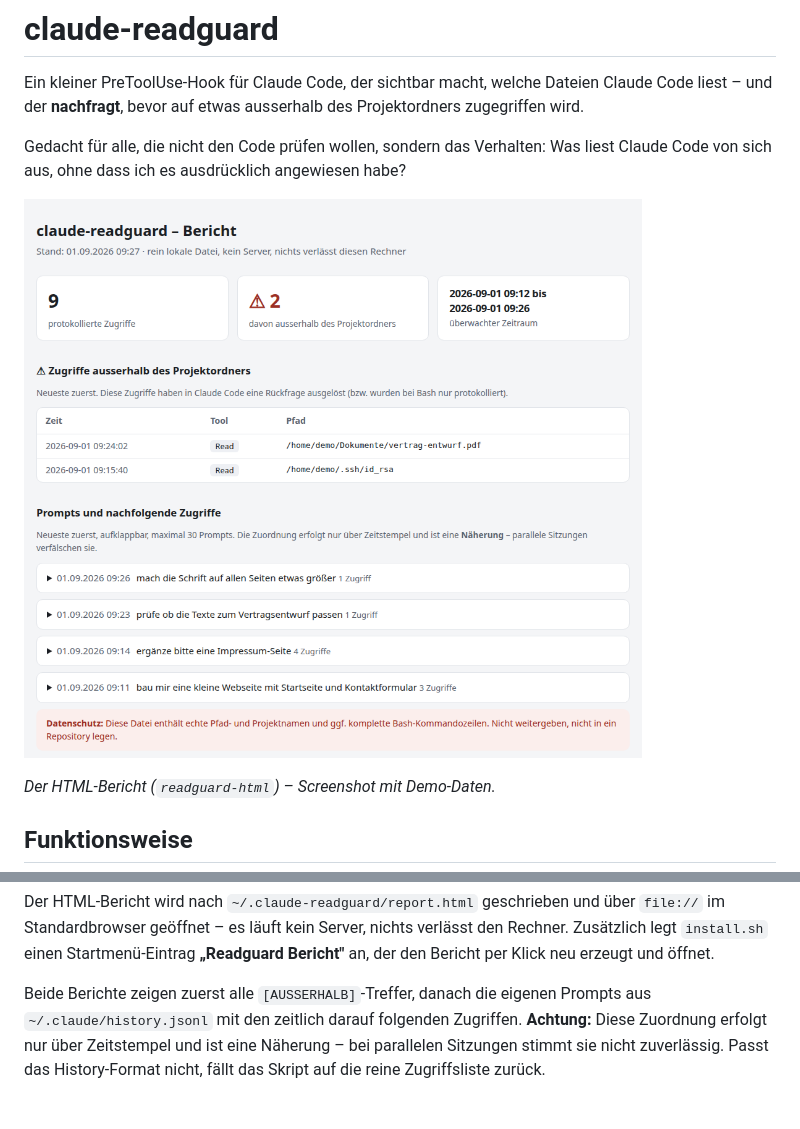
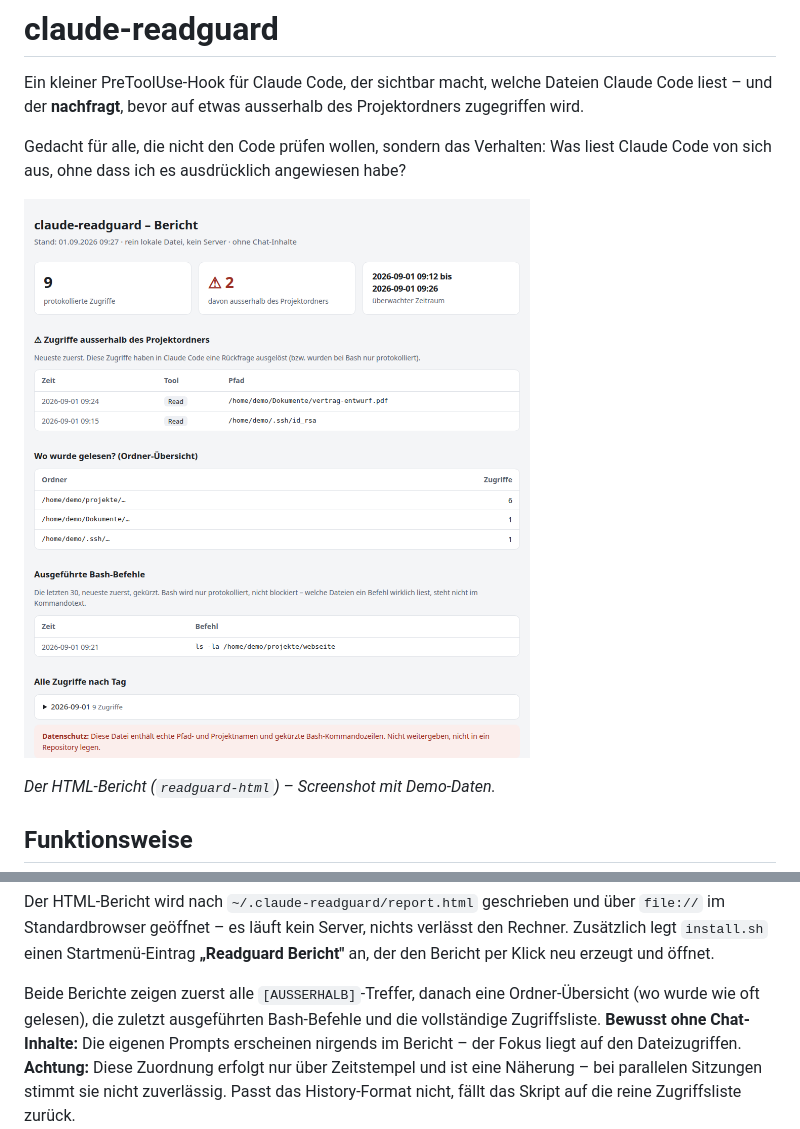
Before and after one commit to thobgg/claude-readguard, a Markdown page: README.md, 2 parts joined by grey strips. Drawn GitHub-style; pictures changed too: screenshot.png.

Commit message:
Berichte komplett ohne Chat-Inhalte: Ordner-Übersicht, Bash-Befehle und Tagesliste statt Prompt-Zeitleiste

```diff
--- a/README.md
+++ b/README.md
@@ -60,9 +60,11 @@ Der HTML-Bericht wird nach `~/.claude-readguard/report.html` geschrieben und
 verlässt den Rechner. Zusätzlich legt `install.sh` einen Startmenü-Eintrag
 **„Readguard Bericht"** an, der den Bericht per Klick neu erzeugt und öffnet.
 
-Beide Berichte zeigen zuerst alle `[AUSSERHALB]`-Treffer, danach die eigenen
-Prompts aus `~/.claude/history.jsonl` mit den zeitlich darauf folgenden
-Zugriffen.
+Beide Berichte zeigen zuerst alle `[AUSSERHALB]`-Treffer, danach eine
+Ordner-Übersicht (wo wurde wie oft gelesen), die zuletzt ausgeführten
+Bash-Befehle und die vollständige Zugriffsliste. **Bewusst ohne
+Chat-Inhalte:** Die eigenen Prompts erscheinen nirgends im Bericht – der
+Fokus liegt auf den Dateizugriffen.
 **Achtung:** Diese Zuordnung erfolgt nur über Zeitstempel und ist eine
 Näherung – bei parallelen Sitzungen stimmt sie nicht zuverlässig. Passt das
 History-Format nicht, fällt das Skript auf die reine Zugriffsliste zurück.
```
Also changed, not shown: 2 other files.
